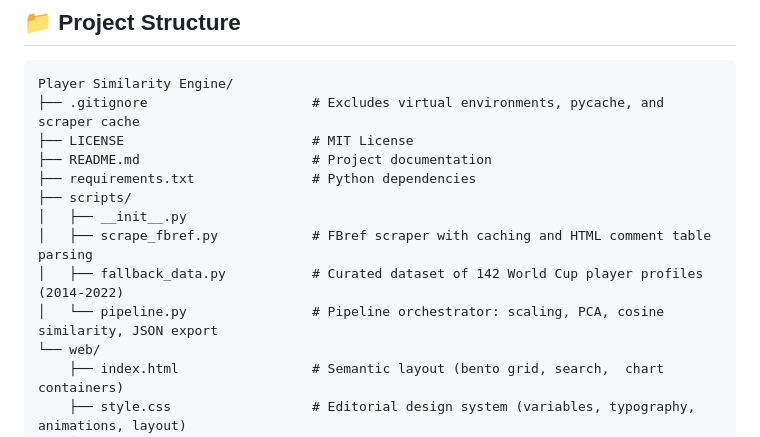
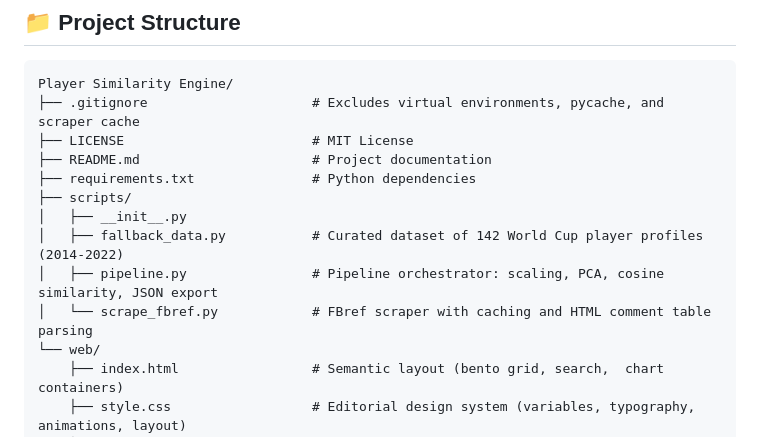
Before and after one commit to danishsyed-dev/Player-Similarity-Engine-World-Cup-Analytics, a Markdown page: README.md, the part around the change. Rendered like a GitHub page.

Commit message:
chore: reorder script files in project directory for better clarity

```diff
--- a/README.md
+++ b/README.md
@@ -28,9 +28,9 @@ Player Similarity Engine/
 ├── requirements.txt               # Python dependencies
 ├── scripts/
 │   ├── __init__.py
-│   ├── scrape_fbref.py            # FBref scraper with caching and HTML comment table parsing
 │   ├── fallback_data.py           # Curated dataset of 142 World Cup player profiles (2014-2022)
-│   └── pipeline.py                # Pipeline orchestrator: scaling, PCA, cosine similarity, JSON export
+│   ├── pipeline.py                # Pipeline orchestrator: scaling, PCA, cosine similarity, JSON export
+│   └── scrape_fbref.py            # FBref scraper with caching and HTML comment table parsing
 └── web/
     ├── index.html                 # Semantic layout (bento grid, search,  chart containers)
     ├── style.css                  # Editorial design system (variables, typography, animations, layout)
```
